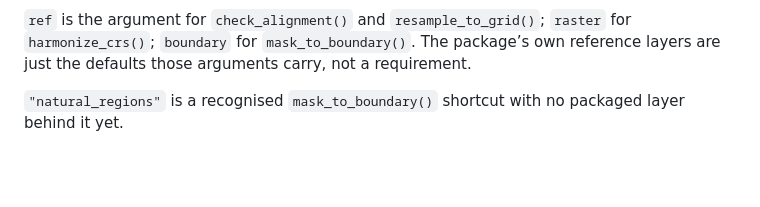
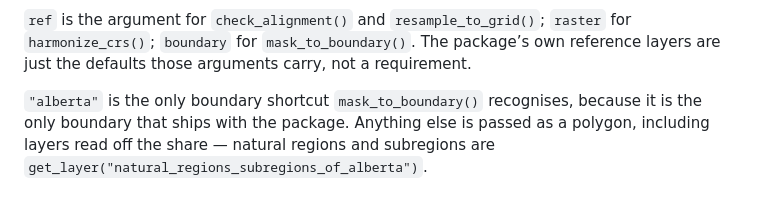
Before and after one commit to ABbiodiversity/sciSpatialR, a Markdown page: docs/harmonization.md, the part around the change. GitHub-like rendering; blank space fills up the shorter version.

Commit message:
Clarify boundary shortcuts in mask_to_boundary documentation

```diff
--- a/docs/harmonization.md
+++ b/docs/harmonization.md
@@ -553,5 +553,8 @@ all(check_alignment(own, ref = own_ref, verbose = FALSE))
 package’s own reference layers are just the defaults those arguments
 carry, not a requirement.
 
-`"natural_regions"` is a recognised `mask_to_boundary()` shortcut with
-no packaged layer behind it yet.
+`"alberta"` is the only boundary shortcut `mask_to_boundary()`
+recognises, because it is the only boundary that ships with the package.
+Anything else is passed as a polygon, including layers read off the
+share — natural regions and subregions are
+`get_layer("natural_regions_subregions_of_alberta")`.
```
